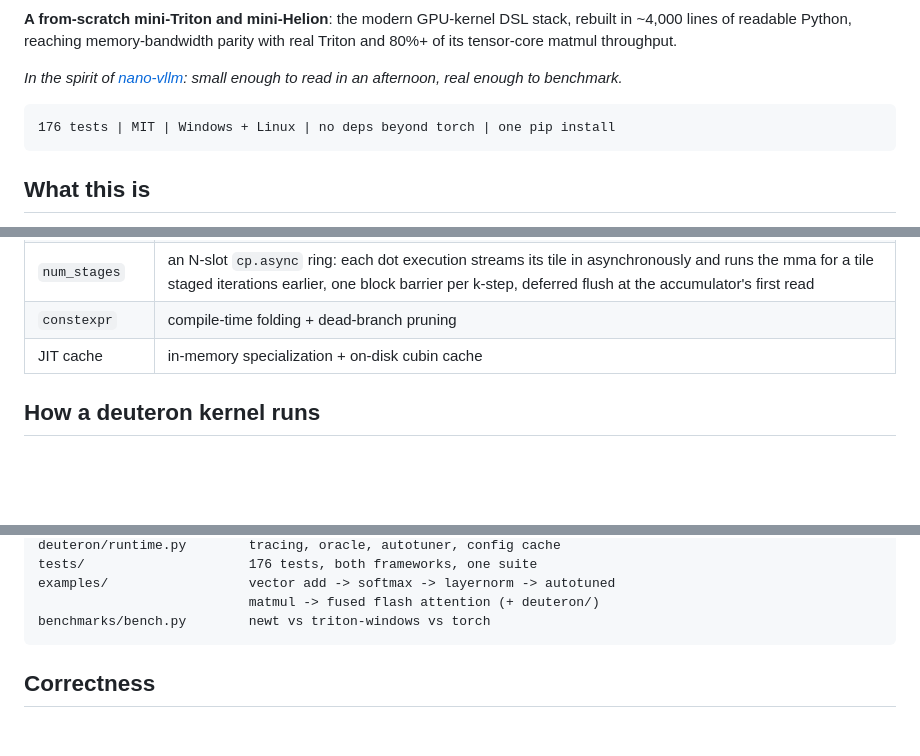
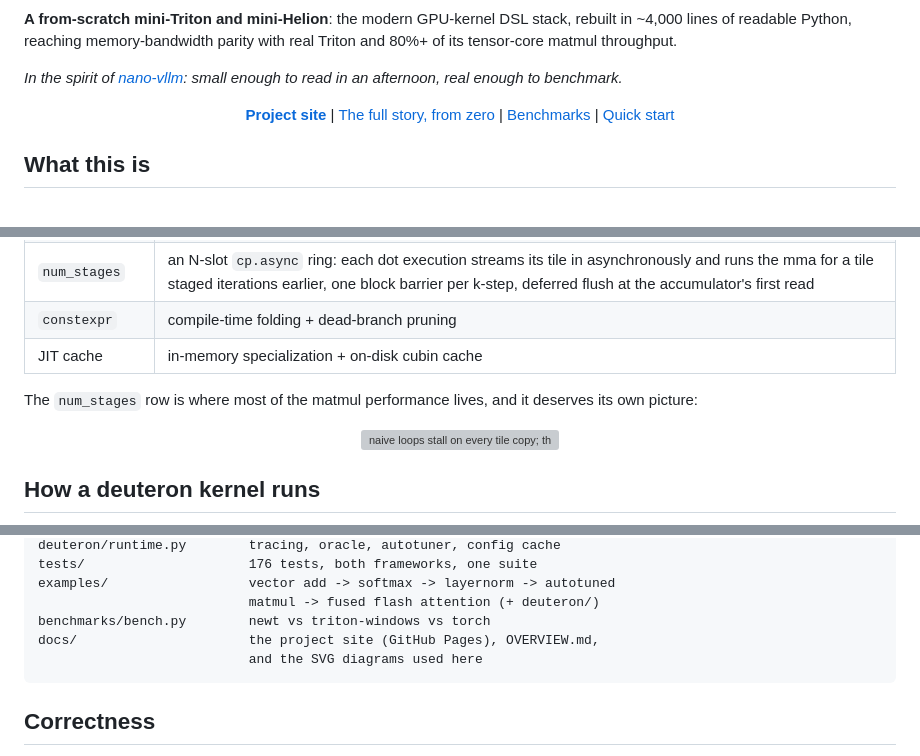
Before and after one commit to arpitsinghgautam/newt, a Markdown page: README.md, 3 parts joined by grey strips. Drawn GitHub-style; blank space fills up the shorter version; grey boxes are pictures that could not be loaded.

````diff
--- a/README.md
+++ b/README.md
@@ -7,9 +9,12 @@ parity with real Triton and 80%+ of its tensor-core matmul throughput.
 *In the spirit of [nano-vllm](https://github.com/GeeeekExplorer/nano-vllm):
 small enough to read in an afternoon, real enough to benchmark.*
 
-```
-176 tests | MIT | Windows + Linux | no deps beyond torch | one pip install
-```
+<p align="center">
+  <a href="https://arpitsinghgautam.github.io/newt/"><b>Project site</b></a> |
+  <a href="docs/OVERVIEW.md">The full story, from zero</a> |
+  <a href="#benchmarks">Benchmarks</a> |
+  <a href="#quick-start">Quick start</a>
+</p>
 
 ## What this is
 
@@ -170,5 +175,12 @@ The compiler's whole job is mapping Triton's *block* semantics onto CUDA's
 | `constexpr` | compile-time folding + dead-branch pruning |
 | JIT cache | in-memory specialization + on-disk cubin cache |
 
+The `num_stages` row is where most of the matmul performance lives, and it
+deserves its own picture:
+
+<p align="center">
+  <img src="docs/assets/ring.svg" alt="naive loops stall on every tile copy; the cp.async ring keeps N-1 copies in flight behind the tensor-core math by delaying consumption one iteration" width="880">
+</p>
+
 ## How a deuteron kernel runs
 
@@ -212,6 +211,8 @@ tests/                     176 tests, both frameworks, one suite
 examples/                  vector add -> softmax -> layernorm -> autotuned
                            matmul -> fused flash attention (+ deuteron/)
 benchmarks/bench.py        newt vs triton-windows vs torch
+docs/                      the project site (GitHub Pages), OVERVIEW.md,
+                           and the SVG diagrams used here
 ```
 
 ## Correctness
````
Also changed, not shown: other parts of README.md (+47 -56 lines).
